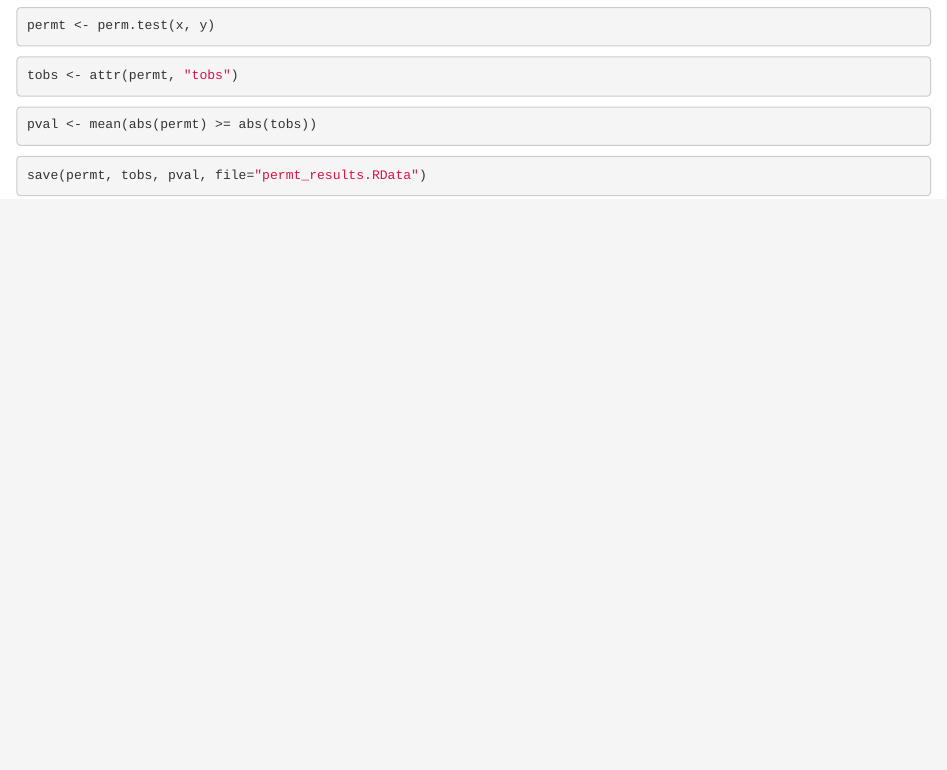
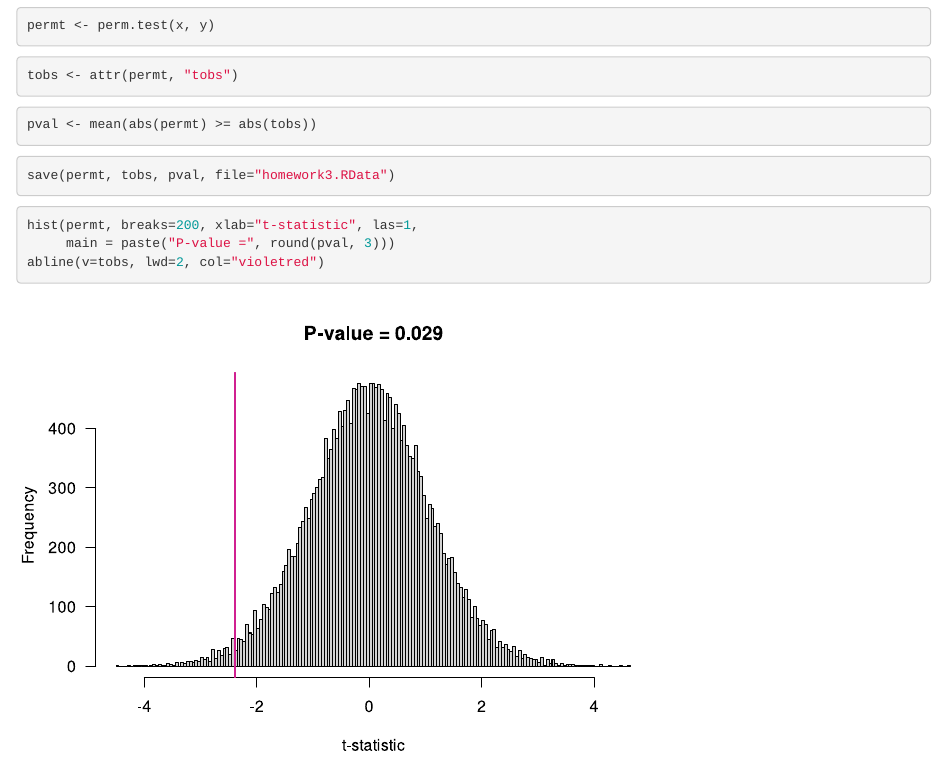
Before and after one commit to sd-omkar/bmi826, an R Markdown document (homework3.Rmd): the page in a window 1100 px wide, from 1420 px down. Rendered offline with R 4.5, knitr and Pandoc, with nearby package versions; code that draws random numbers runs with fixed seeds of ours.

Commit message:
Cleanup HW3

````diff
--- a/homework3.Rmd
+++ b/homework3.Rmd
@@ -67,5 +67,11 @@ pval <- mean(abs(permt) >= abs(tobs))
 ```
 
 ```{r save_results}
-save(permt, tobs, pval, file="permt_results.RData")
+save(permt, tobs, pval, file="homework3.RData")
 ```
+
+```{r plot_permutations}
+hist(permt, breaks=200, xlab="t-statistic", las=1,
+     main = paste("P-value =", round(pval, 3)))
+abline(v=tobs, lwd=2, col="violetred")
+```
````
